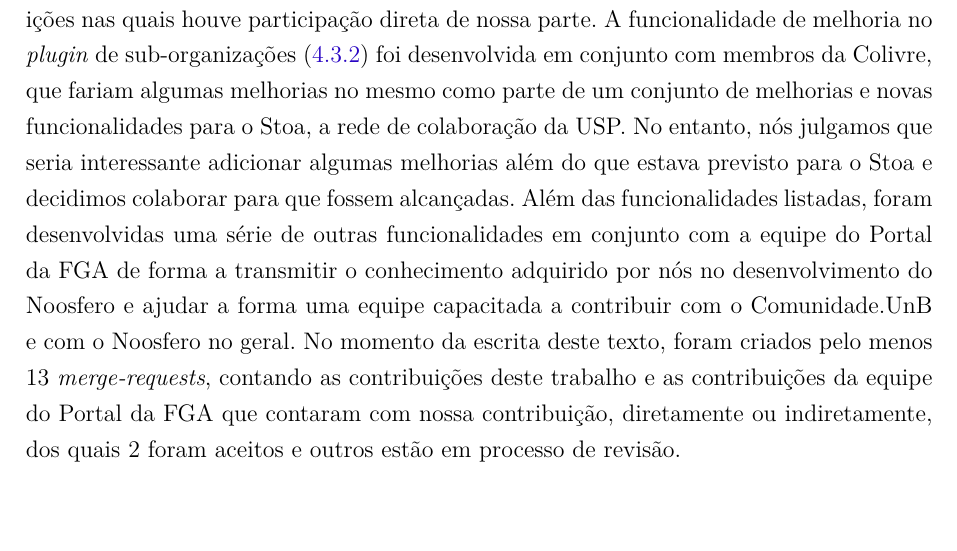
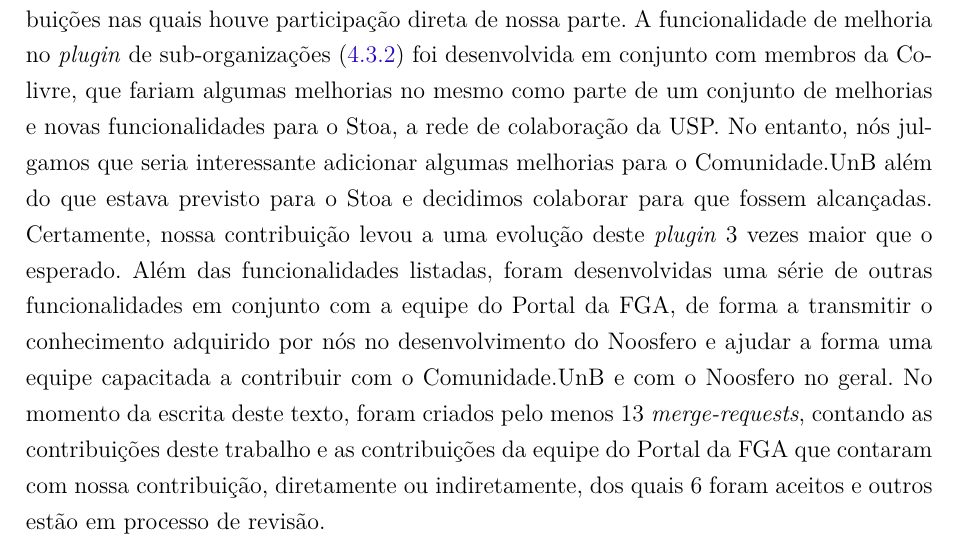
Before and after one commit to danielbucher/tcc_texto, a LaTeX thesis (tcc.tex, which reads capitulos/4-rede-unb.tex): part of page 47 of 58, cut so that both start at the same text. Compiled offline with pdfLaTeX.

Commit message:
Chapter 4 closure revision.
Signed-off-by: Paulo Meirelles <paulo@softwarelivre.org>

```diff
--- a/capitulos/4-rede-unb.tex
+++ b/capitulos/4-rede-unb.tex
@@ -284,16 +284,17 @@
 da Colivre, que fariam algumas melhorias no mesmo como parte de um conjunto de
 melhorias e novas funcionalidades para o Stoa, a rede de colaboração da USP.
 %
-No entanto, nós julgamos que seria interessante adicionar algumas melhorias
-além do que estava previsto para o Stoa e decidimos colaborar para que fossem
-alcançadas.
+No entanto, nós julgamos que seria interessante adicionar algumas melhorias para
+o Comunidade.UnB além do que estava previsto para o Stoa e decidimos colaborar para que fossem
+alcançadas. Certamente, nossa contribuição levou a uma evolução deste \textit{plugin}
+3 vezes maior que o esperado.
 %
 Além das funcionalidades listadas, foram desenvolvidas uma série de outras
-funcionalidades em conjunto com a equipe do Portal da FGA de forma a
+funcionalidades em conjunto com a equipe do Portal da FGA, de forma a
 transmitir o conhecimento adquirido por nós no desenvolvimento do Noosfero
 e ajudar a forma uma equipe capacitada a contribuir com o Comunidade.UnB
 e com o Noosfero no geral. No momento da escrita deste texto, foram criados
 pelo menos 13 \textit{merge-requests}, contando as contribuições deste trabalho
 e as contribuições da equipe do Portal da FGA que contaram com nossa contribuição,
-diretamente ou indiretamente, dos quais 2 foram aceitos e outros estão em
+diretamente ou indiretamente, dos quais 6 foram aceitos e outros estão em
 processo de revisão.
```
